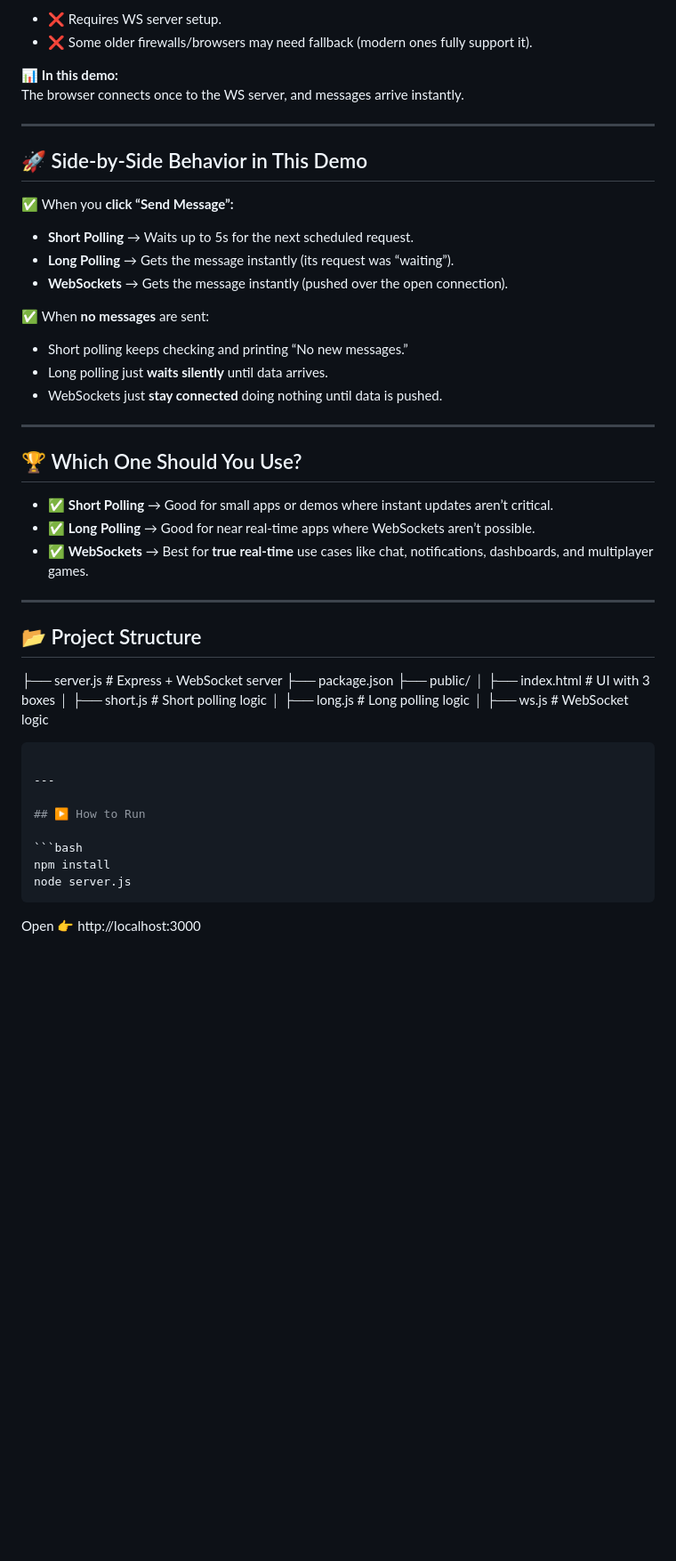
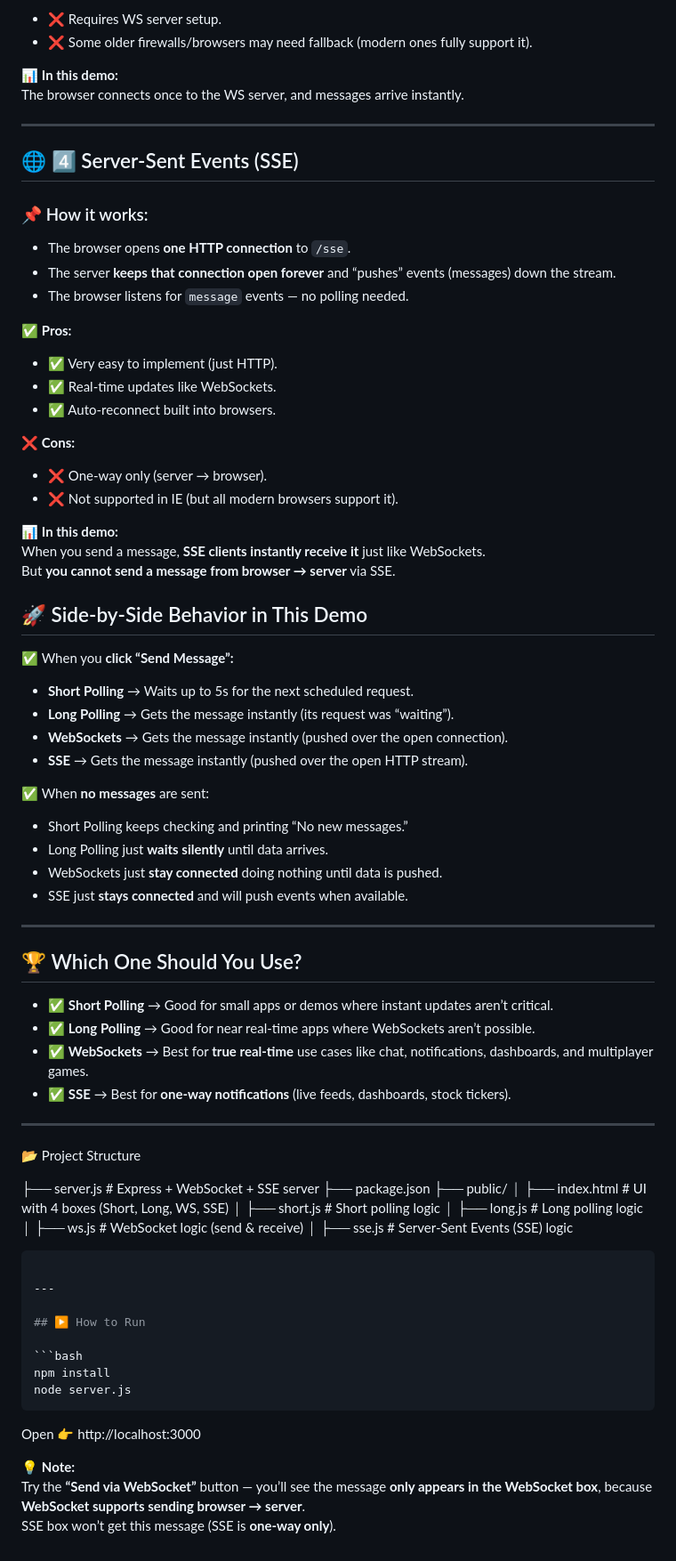
Before and after one commit to Narasimha9271/RealTimeCommunication, a Markdown page: README.md, the part around the change. Shown at 89% size. Rendered like a GitHub page; blank space fills up the shorter version.

`````diff
--- a/README.md
+++ b/README.md
@@ -76,6 +76,28 @@ The browser connects once to the WS server, and messages arrive instantly.
 
 ---
 
+## 🌐 4️⃣ Server-Sent Events (SSE)
+
+### 📌 How it works:
+
+- The browser opens **one HTTP connection** to `/sse`.
+- The server **keeps that connection open forever** and “pushes” events (messages) down the stream.
+- The browser listens for `message` events — no polling needed.
+
+✅ **Pros:**
+- ✅ Very easy to implement (just HTTP).
+- ✅ Real-time updates like WebSockets.
+- ✅ Auto-reconnect built into browsers.
+
+❌ **Cons:**
+- ❌ One-way only (server → browser).
+- ❌ Not supported in IE (but all modern browsers support it).
+
+📊 **In this demo:**
+When you send a message, **SSE clients instantly receive it** just like WebSockets.
+But **you cannot send a message from browser → server** via SSE.
+
+
 ## 🚀 Side-by-Side Behavior in This Demo
 
 ✅ When you **click “Send Message”:**
@@ -83,12 +105,15 @@ The browser connects once to the WS server, and messages arrive instantly.
 - **Short Polling** → Waits up to 5s for the next scheduled request.
 - **Long Polling** → Gets the message instantly (its request was “waiting”).
 - **WebSockets** → Gets the message instantly (pushed over the open connection).
+- **SSE** → Gets the message instantly (pushed over the open HTTP stream).
 
 ✅ When **no messages** are sent:
 
-- Short polling keeps checking and printing “No new messages.”
-- Long polling just **waits silently** until data arrives.
+- Short Polling keeps checking and printing “No new messages.”
+- Long Polling just **waits silently** until data arrives.
 - WebSockets just **stay connected** doing nothing until data is pushed.
+- SSE just **stays connected** and will push events when available.
+
 
 ---
 
@@ -97,18 +122,22 @@ The browser connects once to the WS server, and messages arrive instantly.
 - ✅ **Short Polling** → Good for small apps or demos where instant updates aren’t critical.
 - ✅ **Long Polling** → Good for near real-time apps where WebSockets aren’t possible.
 - ✅ **WebSockets** → Best for **true real-time** use cases like chat, notifications, dashboards, and multiplayer games.
+- ✅ **SSE** → Best for **one-way notifications** (live feeds, dashboards, stock tickers).
+
 
 ---
 
-## 📂 Project Structure
+📂 Project Structure
 
-├── server.js # Express + WebSocket server
+├── server.js # Express + WebSocket + SSE server
 ├── package.json
 ├── public/
-│ ├── index.html # UI with 3 boxes
-│ ├── short.js # Short polling logic
-│ ├── long.js # Long polling logic
-│ ├── ws.js # WebSocket logic
+│ ├── index.html   # UI with 4 boxes (Short, Long, WS, SSE)
+│ ├── short.js     # Short polling logic
+│ ├── long.js      # Long polling logic
+│ ├── ws.js        # WebSocket logic (send & receive)
+│ ├── sse.js       # Server-Sent Events (SSE) logic
+
 
 ````bash
 
@@ -122,3 +151,7 @@ node server.js
 ````
 
 Open 👉 http://localhost:3000
+
+💡 **Note:**
+Try the **“Send via WebSocket”** button — you’ll see the message **only appears in the WebSocket box**, because **WebSocket supports sending browser → server**.
+SSE box won’t get this message (SSE is **one-way only**).
`````
